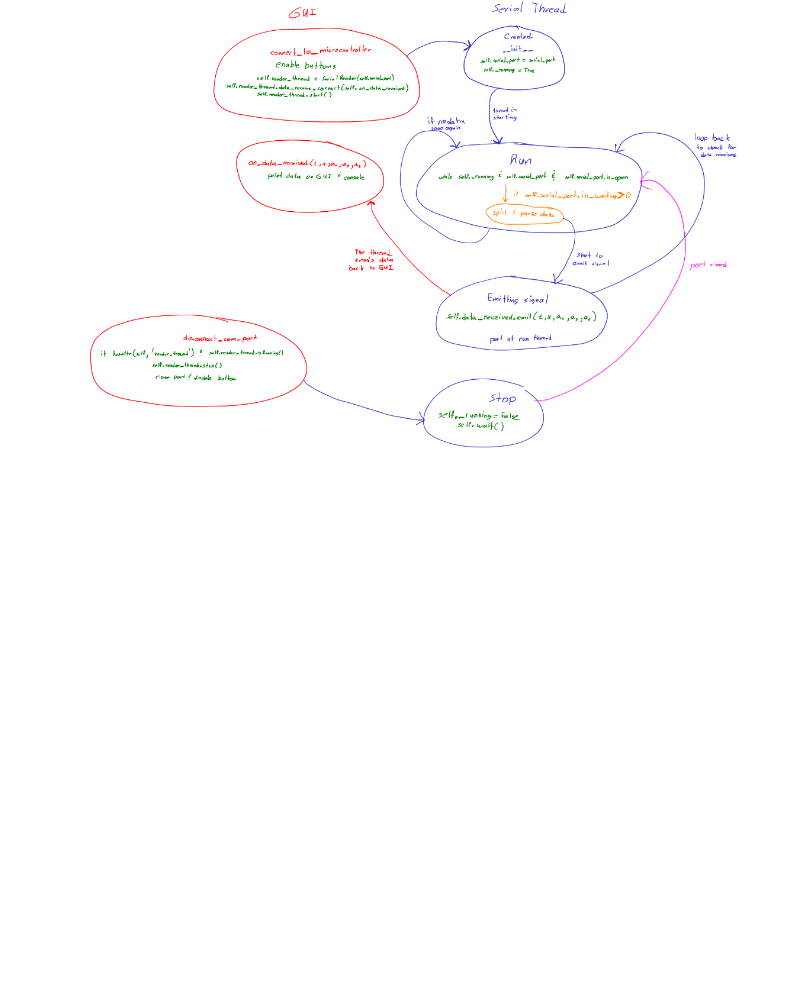
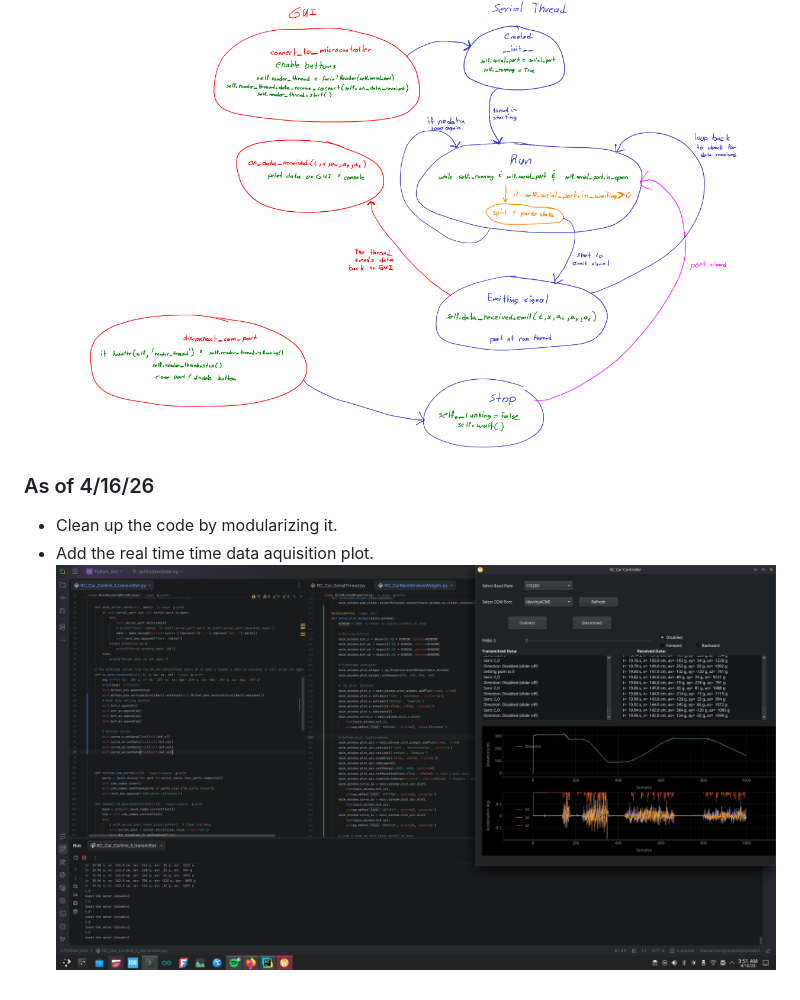
Before and after one commit to eam95/RC_Car_Mark_I, a Markdown page: Python_GUI/README.md, the part around the change printed below. GitHub-like rendering; pictures changed too: docs/images/pythonGUI/RealTimePlot.png (added); blank space fills up the shorter version.

Commit message:
Modularized the code and added real time data aquisition.

```diff
--- a/Python_GUI/README.md
+++ b/Python_GUI/README.md
@@ -24,3 +24,8 @@ The packages used for the GUI will primarily be PyQt5, and to communicate to the
 - Added a custom import file known as RC_Car_SerialThread.py.
 - Here is the state diagram on how it works.
 ![RC Car](../docs/images/pythonGUI/DisplayDataTextBoxThreadStateDiagram.png)
+
+### As of 4/16/26
+- Clean up the code by modularizing it.
+- Add the real time time data aquisition plot.
+![RC Car](../docs/images/pythonGUI/RealTimePlot.png)
```
Also changed, not shown: other parts of Python_GUI/README.md (+1 -1 lines), 2 other files.
